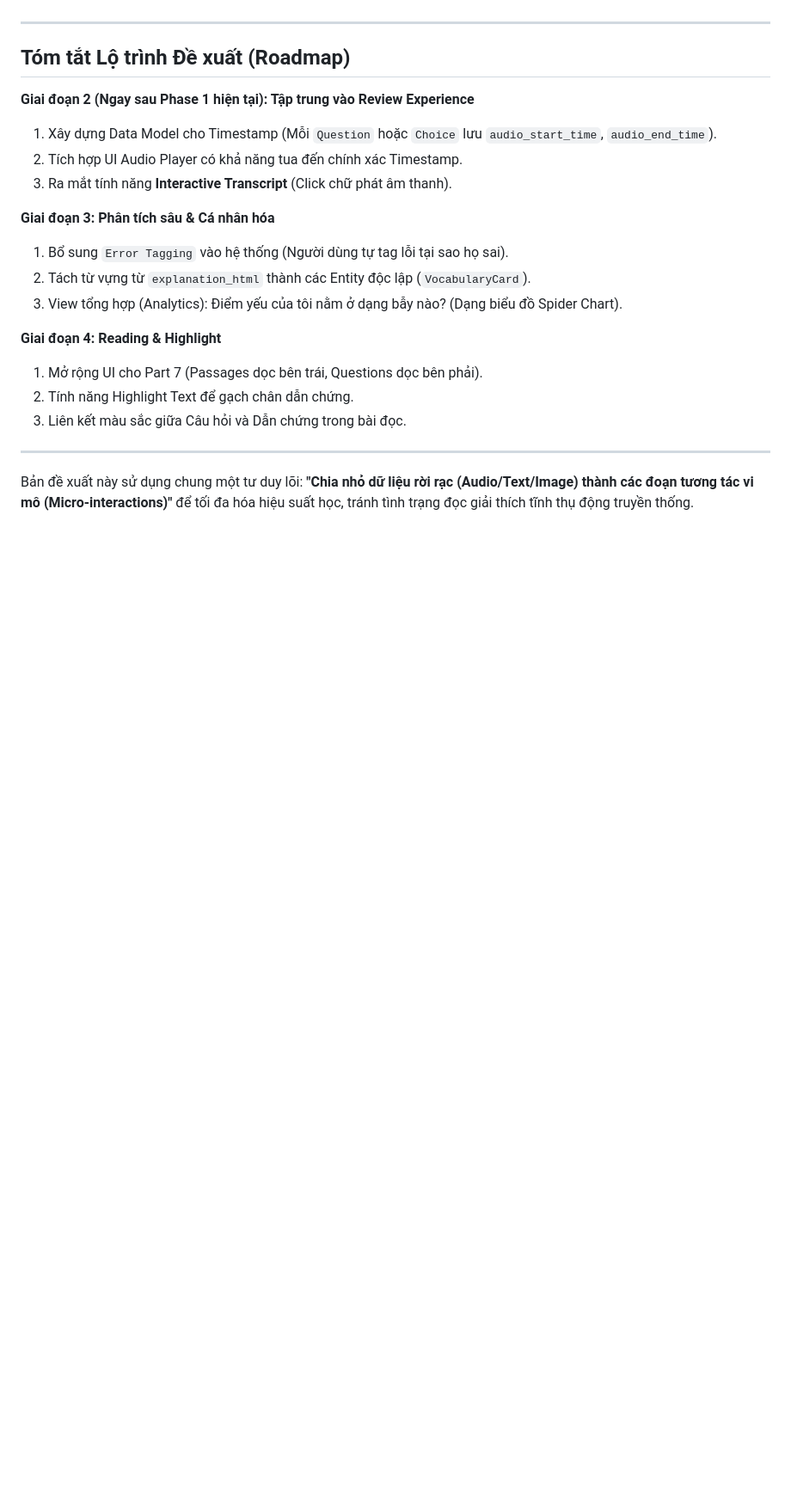
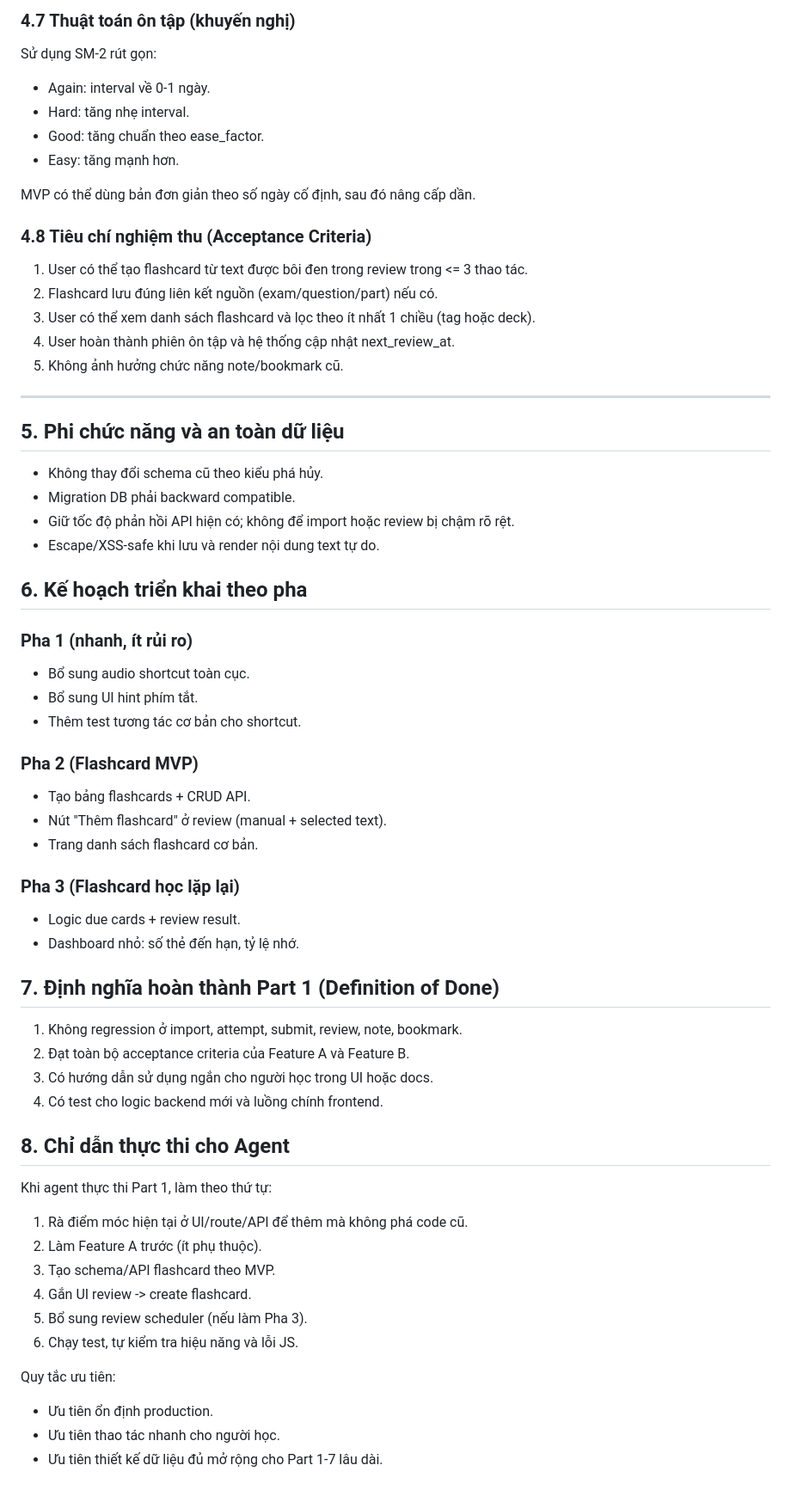
Before and after one commit to cor1211/toeic-web, a Markdown page: .instructions/PART_1_FEATURES_PROPOSAL.md, the part around one of its changes. Shown at 86% size. GitHub-like rendering; blank space fills up the shorter version.

```diff
--- a/.instructions/PART_1_FEATURES_PROPOSAL.md
+++ b/.instructions/PART_1_FEATURES_PROPOSAL.md
@@ -60,22 +117,59 @@ Mục tiêu của ứng dụng không chỉ là một công cụ "làm bài tậ
+### 4.7 Thuật toán ôn tập (khuyến nghị)
+Sử dụng SM-2 rút gọn:
+- Again: interval về 0-1 ngày.
+- Hard: tăng nhẹ interval.
+- Good: tăng chuẩn theo ease_factor.
+- Easy: tăng mạnh hơn.
+
+MVP có thể dùng bản đơn giản theo số ngày cố định, sau đó nâng cấp dần.
+
+### 4.8 Tiêu chí nghiệm thu (Acceptance Criteria)
+1. User có thể tạo flashcard từ text được bôi đen trong review trong <= 3 thao tác.
+2. Flashcard lưu đúng liên kết nguồn (exam/question/part) nếu có.
+3. User có thể xem danh sách flashcard và lọc theo ít nhất 1 chiều (tag hoặc deck).
+4. User hoàn thành phiên ôn tập và hệ thống cập nhật next_review_at.
+5. Không ảnh hưởng chức năng note/bookmark cũ.
 
 ---
 
-## Tóm tắt Lộ trình Đề xuất (Roadmap)
+## 5. Phi chức năng và an toàn dữ liệu
+- Không thay đổi schema cũ theo kiểu phá hủy.
+- Migration DB phải backward compatible.
+- Giữ tốc độ phản hồi API hiện có; không để import hoặc review bị chậm rõ rệt.
+- Escape/XSS-safe khi lưu và render nội dung text tự do.
 
-**Giai đoạn 2 (Ngay sau Phase 1 hiện tại): Tập trung vào Review Experience**
-1. Xây dựng Data Model cho Timestamp (Mỗi `Question` hoặc `Choice` lưu `audio_start_time`, `audio_end_time`).
-2. Tích hợp UI Audio Player có khả năng tua đến chính xác Timestamp.
-3. Ra mắt tính năng **Interactive Transcript** (Click chữ phát âm thanh).
+## 6. Kế hoạch triển khai theo pha
 
-**Giai đoạn 3: Phân tích sâu & Cá nhân hóa**
-1. Bổ sung `Error Tagging` vào hệ thống (Người dùng tự tag lỗi tại sao họ sai).
-2. Tách từ vựng từ `explanation_html` thành các Entity độc lập (`VocabularyCard`).
-3. View tổng hợp (Analytics): Điểm yếu của tôi nằm ở dạng bẫy nào? (Dạng biểu đồ Spider Chart).
+### Pha 1 (nhanh, ít rủi ro)
+- Bổ sung audio shortcut toàn cục.
+- Bổ sung UI hint phím tắt.
+- Thêm test tương tác cơ bản cho shortcut.
 
-**Giai đoạn 4: Reading & Highlight**
-1. Mở rộng UI cho Part 7 (Passages dọc bên trái, Questions dọc bên phải).
-2. Tính năng Highlight Text để gạch chân dẫn chứng.
-3. Liên kết màu sắc giữa Câu hỏi và Dẫn chứng trong bài đọc.
+### Pha 2 (Flashcard MVP)
+- Tạo bảng flashcards + CRUD API.
+- Nút "Thêm flashcard" ở review (manual + selected text).
+- Trang danh sách flashcard cơ bản.
 
----
-Bản đề xuất này sử dụng chung một tư duy lõi: **"Chia nhỏ dữ liệu rời rạc (Audio/Text/Image) thành các đoạn tương tác vi mô (Micro-interactions)"** để tối đa hóa hiệu suất học, tránh tình trạng đọc giải thích tĩnh thụ động truyền thống.
+### Pha 3 (Flashcard học lặp lại)
+- Logic due cards + review result.
+- Dashboard nhỏ: số thẻ đến hạn, tỷ lệ nhớ.
+
+## 7. Định nghĩa hoàn thành Part 1 (Definition of Done)
+1. Không regression ở import, attempt, submit, review, note, bookmark.
+2. Đạt toàn bộ acceptance criteria của Feature A và Feature B.
+3. Có hướng dẫn sử dụng ngắn cho người học trong UI hoặc docs.
+4. Có test cho logic backend mới và luồng chính frontend.
+
+## 8. Chỉ dẫn thực thi cho Agent
+Khi agent thực thi Part 1, làm theo thứ tự:
+1. Rà điểm móc hiện tại ở UI/route/API để thêm mà không phá code cũ.
+2. Làm Feature A trước (ít phụ thuộc).
+3. Tạo schema/API flashcard theo MVP.
+4. Gắn UI review -> create flashcard.
+5. Bổ sung review scheduler (nếu làm Pha 3).
+6. Chạy test, tự kiểm tra hiệu năng và lỗi JS.
+
+Quy tắc ưu tiên:
+- Ưu tiên ổn định production.
+- Ưu tiên thao tác nhanh cho người học.
+- Ưu tiên thiết kế dữ liệu đủ mở rộng cho Part 1-7 lâu dài.
```
Also changed, not shown: other parts of .instructions/PART_1_FEATURES_PROPOSAL.md (+103 -46 lines).
